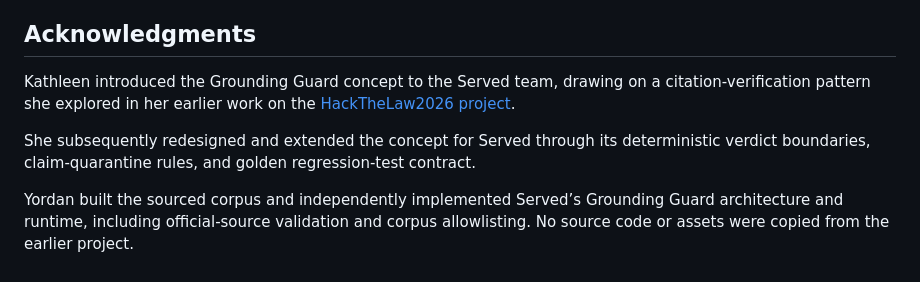
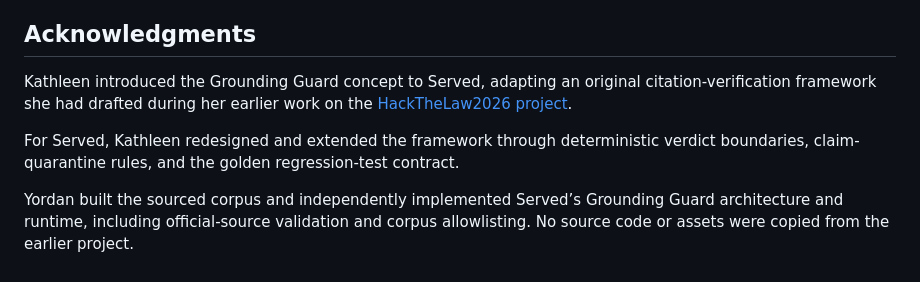
Before and after one commit to yordanoskassa/served, a Markdown page: README.md, the part around the change. Drawn GitHub-style.

Commit message:
Update README.md
Finalize acknowledgment

```diff
--- a/README.md
+++ b/README.md
@@ -277,13 +277,14 @@ Netlify environment variables.
 
 ## Acknowledgments
 
-Kathleen introduced the Grounding Guard concept to the Served team,
-drawing on a citation-verification pattern she explored in her earlier work on
-the [HackTheLaw2026 project](https://github.com/RexMortem/HackTheLaw2026).
+Kathleen introduced the Grounding Guard concept to Served, adapting an
+original citation-verification framework she had drafted during her earlier
+work on the
+[HackTheLaw2026 project](https://github.com/RexMortem/HackTheLaw2026).
 
-She subsequently redesigned and extended the concept for Served through its
-deterministic verdict boundaries, claim-quarantine rules, and golden
-regression-test contract.
+For Served, Kathleen redesigned and extended the framework through deterministic
+verdict boundaries, claim-quarantine rules, and the golden regression-test
+contract.
 
 Yordan built the sourced corpus and independently implemented Served’s
 Grounding Guard architecture and runtime, including official-source validation
```
